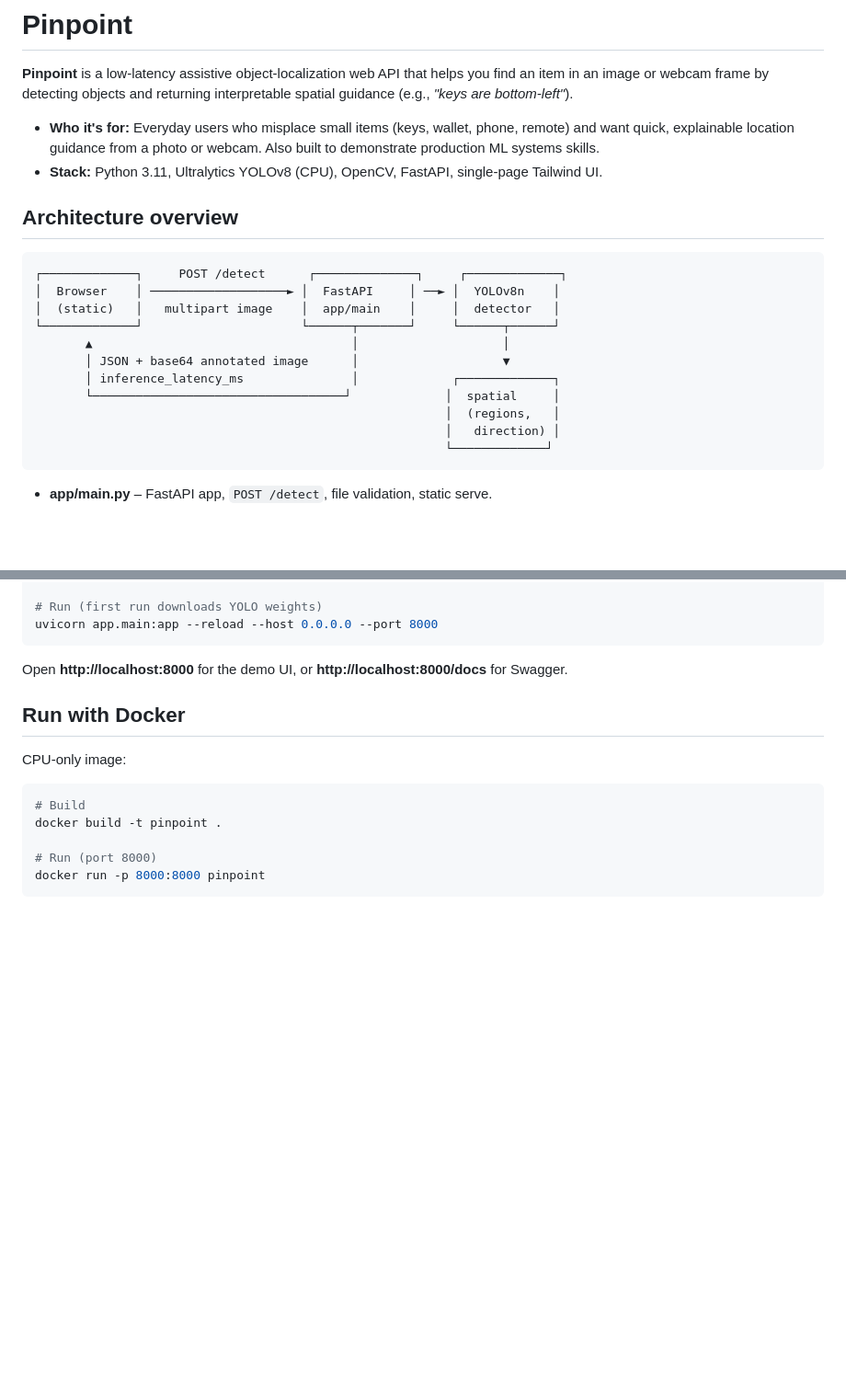
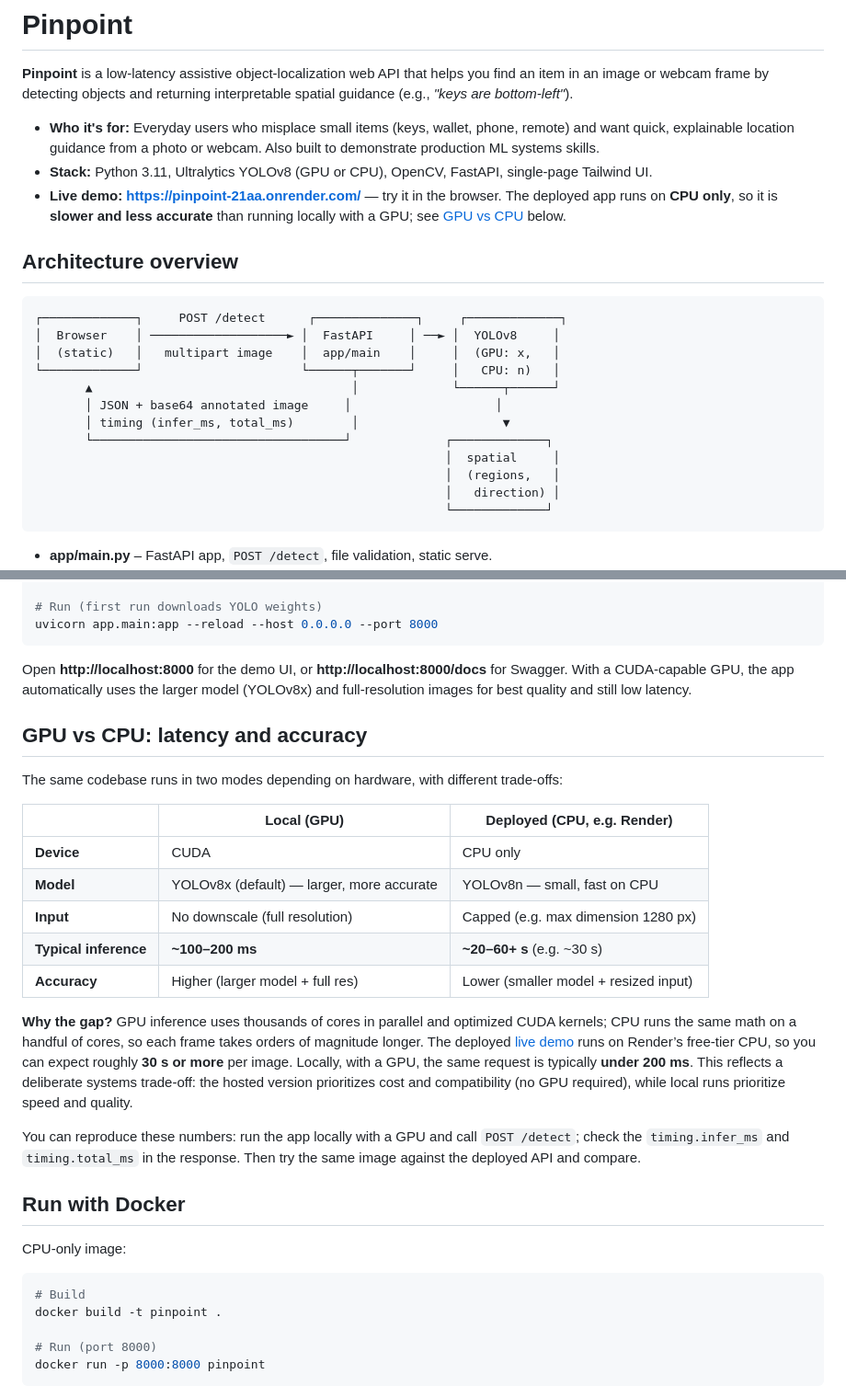
Before and after one commit to arjunmenon17/Pinpoint, a Markdown page: README.md, 2 parts joined by grey strips. Shown at 92% size. Rendered like a GitHub page; blank space fills up the shorter version.

````diff
--- a/README.md
+++ b/README.md
@@ -3,19 +3,21 @@
 **Pinpoint** is a low-latency assistive object-localization web API that helps you find an item in an image or webcam frame by detecting objects and returning interpretable spatial guidance (e.g., *"keys are bottom-left"*).
 
 - **Who it's for:** Everyday users who misplace small items (keys, wallet, phone, remote) and want quick, explainable location guidance from a photo or webcam. Also built to demonstrate production ML systems skills.
-- **Stack:** Python 3.11, Ultralytics YOLOv8 (CPU), OpenCV, FastAPI, single-page Tailwind UI.
+- **Stack:** Python 3.11, Ultralytics YOLOv8 (GPU or CPU), OpenCV, FastAPI, single-page Tailwind UI.
+- **Live demo:** [**https://pinpoint-21aa.onrender.com/**](https://pinpoint-21aa.onrender.com/) — try it in the browser. The deployed app runs on **CPU only**, so it is **slower and less accurate** than running locally with a GPU; see [GPU vs CPU](#gpu-vs-cpu-latency-and-accuracy) below.
 
 ## Architecture overview
 
 ```
 ┌─────────────┐     POST /detect      ┌──────────────┐     ┌─────────────┐
-│  Browser    │ ───────────────────► │  FastAPI     │ ──► │  YOLOv8n    │
-│  (static)   │   multipart image    │  app/main    │     │  detector   │
-└─────────────┘                      └──────┬───────┘     └──────┬──────┘
-       ▲                                    │                    │
-       │ JSON + base64 annotated image      │                    ▼
-       │ inference_latency_ms               │             ┌─────────────┐
-       └───────────────────────────────────┘             │  spatial     │
+│  Browser    │ ───────────────────► │  FastAPI     │ ──► │  YOLOv8     │
+│  (static)   │   multipart image    │  app/main    │     │  (GPU: x,   │
+└─────────────┘                      └──────┬───────┘     │   CPU: n)   │
+       ▲                                    │             └──────┬──────┘
+       │ JSON + base64 annotated image     │                    │
+       │ timing (infer_ms, total_ms)        │                    ▼
+       └───────────────────────────────────┘             ┌─────────────┐
+                                                         │  spatial     │
                                                          │  (regions,   │
                                                          │   direction) │
                                                          └─────────────┘
@@ -78,7 +80,23 @@ set CONF_THRESHOLD=0.25
 uvicorn app.main:app --reload --host 0.0.0.0 --port 8000
 ```
 
-Open **http://localhost:8000** for the demo UI, or **http://localhost:8000/docs** for Swagger.
+Open **http://localhost:8000** for the demo UI, or **http://localhost:8000/docs** for Swagger. With a CUDA-capable GPU, the app automatically uses the larger model (YOLOv8x) and full-resolution images for best quality and still low latency.
+
+## GPU vs CPU: latency and accuracy
+
+The same codebase runs in two modes depending on hardware, with different trade-offs:
+
+| | **Local (GPU)** | **Deployed (CPU, e.g. Render)** |
+|--|-----------------|----------------------------------|
+| **Device** | CUDA | CPU only |
+| **Model** | YOLOv8x (default) — larger, more accurate | YOLOv8n — small, fast on CPU |
+| **Input** | No downscale (full resolution) | Capped (e.g. max dimension 1280 px) |
+| **Typical inference** | **~100–200 ms** | **~20–60+ s** (e.g. ~30 s) |
+| **Accuracy** | Higher (larger model + full res) | Lower (smaller model + resized input) |
+
+**Why the gap?** GPU inference uses thousands of cores in parallel and optimized CUDA kernels; CPU runs the same math on a handful of cores, so each frame takes orders of magnitude longer. The deployed [live demo](https://pinpoint-21aa.onrender.com/) runs on Render’s free-tier CPU, so you can expect roughly **30 s or more** per image. Locally, with a GPU, the same request is typically **under 200 ms**. This reflects a deliberate systems trade-off: the hosted version prioritizes cost and compatibility (no GPU required), while local runs prioritize speed and quality.
+
+You can reproduce these numbers: run the app locally with a GPU and call `POST /detect`; check the `timing.infer_ms` and `timing.total_ms` in the response. Then try the same image against the deployed API and compare.
 
 ## Run with Docker
 
````
Also changed, not shown: other parts of README.md (+2 -34 lines).
